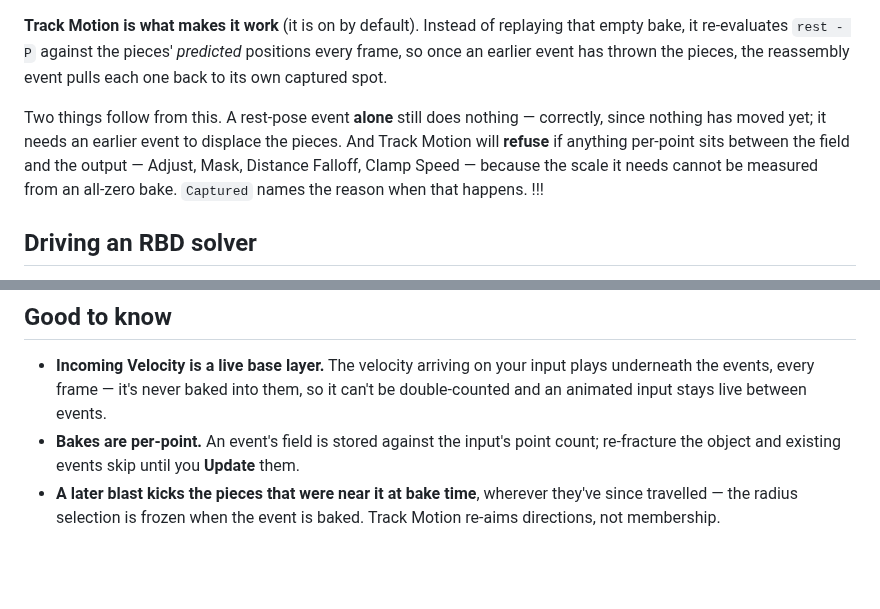
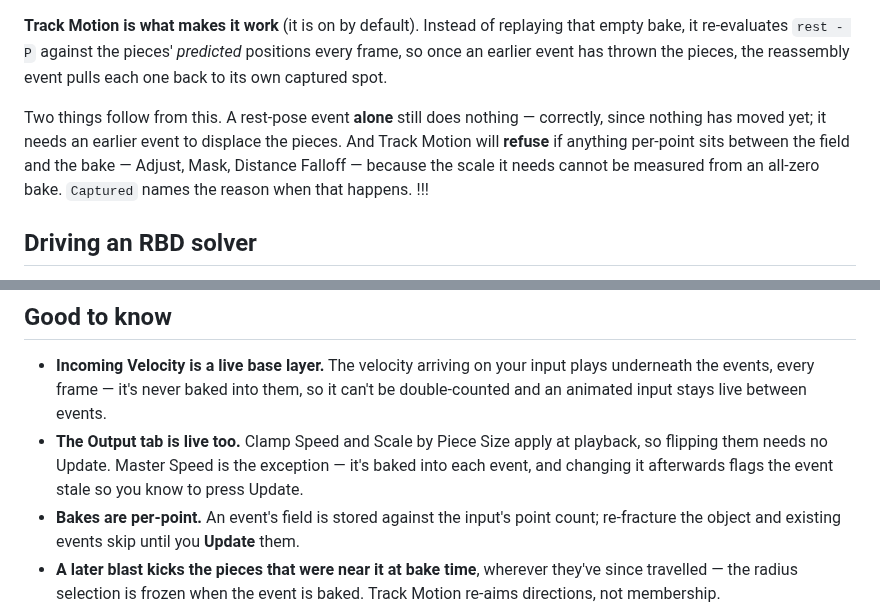
Before and after one commit to tonehammer/jvtools-docs, a Markdown page: advanced-velocity/timed-events.md, 2 parts joined by grey strips. Rendered like a GitHub page; blank space fills up the shorter version.

Commit message:
Advanced Velocity: Output tab is live in Timed Events; Track Motion refusal lists trimmed
Clamp Speed and Scale by Piece Size now apply at playback (no Update needed),
so they leave the Track Motion refusal lists; new Good-to-know bullet covers
the live Output contract and the Master Speed exception.

Co-Authored-By: Claude Fable 5 <noreply@anthropic.com>

```diff
--- a/advanced-velocity/timed-events.md
+++ b/advanced-velocity/timed-events.md
@@ -95,7 +95,7 @@ Advanced Velocity sits **upstream of your sim**, so its input is always the un-s
 
 **Track Motion is what makes it work** (it is on by default). Instead of replaying that empty bake, it re-evaluates `rest - P` against the pieces' *predicted* positions every frame, so once an earlier event has thrown the pieces, the reassembly event pulls each one back to its own captured spot.
 
-Two things follow from this. A rest-pose event **alone** still does nothing — correctly, since nothing has moved yet; it needs an earlier event to displace the pieces. And Track Motion will **refuse** if anything per-point sits between the field and the output — Adjust, Mask, Distance Falloff, Clamp Speed — because the scale it needs cannot be measured from an all-zero bake. `Captured` names the reason when that happens.
+Two things follow from this. A rest-pose event **alone** still does nothing — correctly, since nothing has moved yet; it needs an earlier event to displace the pieces. And Track Motion will **refuse** if anything per-point sits between the field and the bake — Adjust, Mask, Distance Falloff — because the scale it needs cannot be measured from an all-zero bake. `Captured` names the reason when that happens.
 !!!
 
 ## Driving an RBD solver
@@ -201,6 +201,7 @@ Muting is not per piece. Gravity in a simulation applies to every object in it,
 ## Good to know
 
 * **Incoming Velocity is a live base layer.** The velocity arriving on your input plays underneath the events, every frame — it's never baked into them, so it can't be double-counted and an animated input stays live between events.
+* **The Output tab is live too.** Clamp Speed and Scale by Piece Size apply at playback, so flipping them needs no Update. Master Speed is the exception — it's baked into each event, and changing it afterwards flags the event stale so you know to press Update.
 * **Bakes are per-point.** An event's field is stored against the input's point count; re-fracture the object and existing events skip until you **Update** them.
 * **A later blast kicks the pieces that were near it at bake time**, wherever they've since travelled — the radius selection is frozen when the event is baked. Track Motion re-aims directions, not membership.
 * **Baked guides can be unified to one colour** (Visualization ▸ Unify Baked Guides) when the per-type colours are more information than you want.
```
Also changed, not shown: advanced-velocity/parameters.md (+1 -1 lines).
